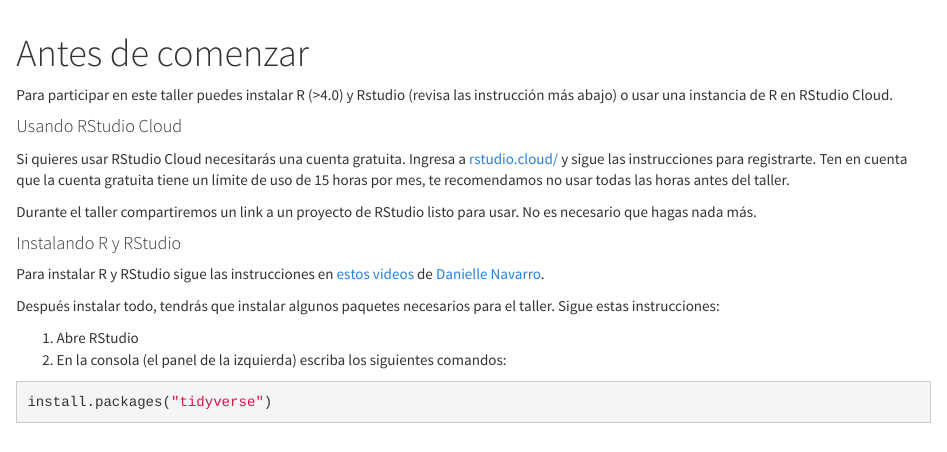
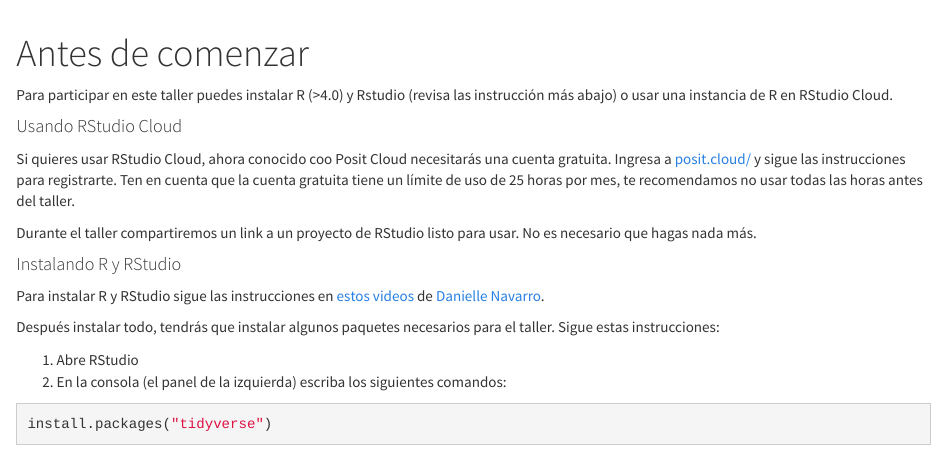
Before and after one commit to yabellini/AgroReportesConR, an R Markdown document (prepare.Rmd): the page in a window 1100 px wide, from its top. Rendered offline with R 4.5, knitr and Pandoc, with nearby package versions.

Commit message:
Agrego posit

```diff
--- a/prepare.Rmd
+++ b/prepare.Rmd
@@ -9,7 +9,7 @@ Para participar en este taller puedes instalar R (>4.0) y Rstudio (revisa las in
 
 #### Usando RStudio Cloud
 
-Si quieres usar RStudio Cloud necesitarás una cuenta gratuita. Ingresa a [rstudio.cloud/](https://rstudio.cloud/) y sigue las instrucciones para registrarte. Ten en cuenta que la cuenta gratuita tiene un límite de uso de 15 horas por mes, te recomendamos no usar todas las horas antes del taller.
+Si quieres usar RStudio Cloud, ahora conocido coo Posit Cloud necesitarás una cuenta gratuita. Ingresa a [posit.cloud/](https://posit.cloud/) y sigue las instrucciones para registrarte. Ten en cuenta que la cuenta gratuita tiene un límite de uso de 25 horas por mes, te recomendamos no usar todas las horas antes del taller.
 
 Durante el taller compartiremos un link a un proyecto de RStudio listo para usar. No es necesario que hagas nada más.
 
```
